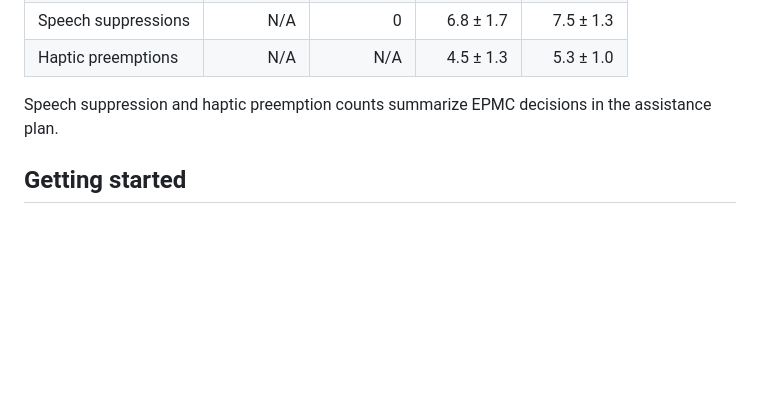
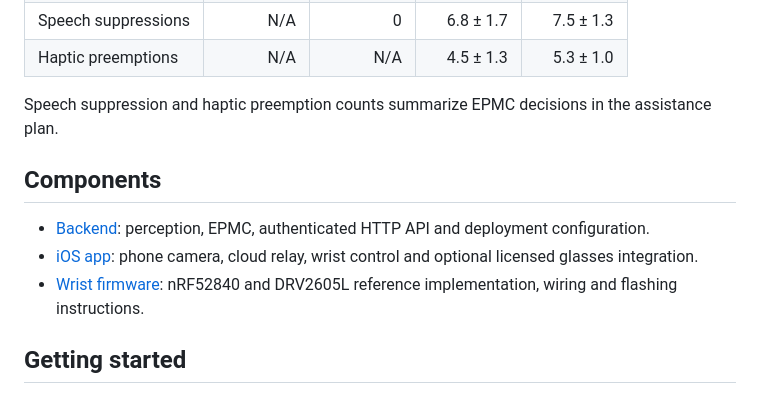
Before and after one commit to InSAI-Lab/LiberEye, a Markdown page: README.md, the part around the change. GitHub-like rendering; blank space fills up the shorter version.

Commit message:
Restore Components section in README

```diff
--- a/README.md
+++ b/README.md
@@ -42,6 +42,12 @@ Common task means and standard deviations for four participants are shown below.
 
 Speech suppression and haptic preemption counts summarize EPMC decisions in the assistance plan.
 
+## Components
+
+- [Backend](backend/README.md): perception, EPMC, authenticated HTTP API and deployment configuration.
+- [iOS app](ios/README.md): phone camera, cloud relay, wrist control and optional licensed glasses integration.
+- [Wrist firmware](firmware/libereye_wrist/README.md): nRF52840 and DRV2605L reference implementation, wiring and flashing instructions.
+
 ## Getting started
 
 The repository contains the [backend](backend/README.md), [iOS app](ios/README.md), and [wrist firmware](firmware/libereye_wrist/README.md). To run the backend locally, use Python 3.11 or 3.12.
```
